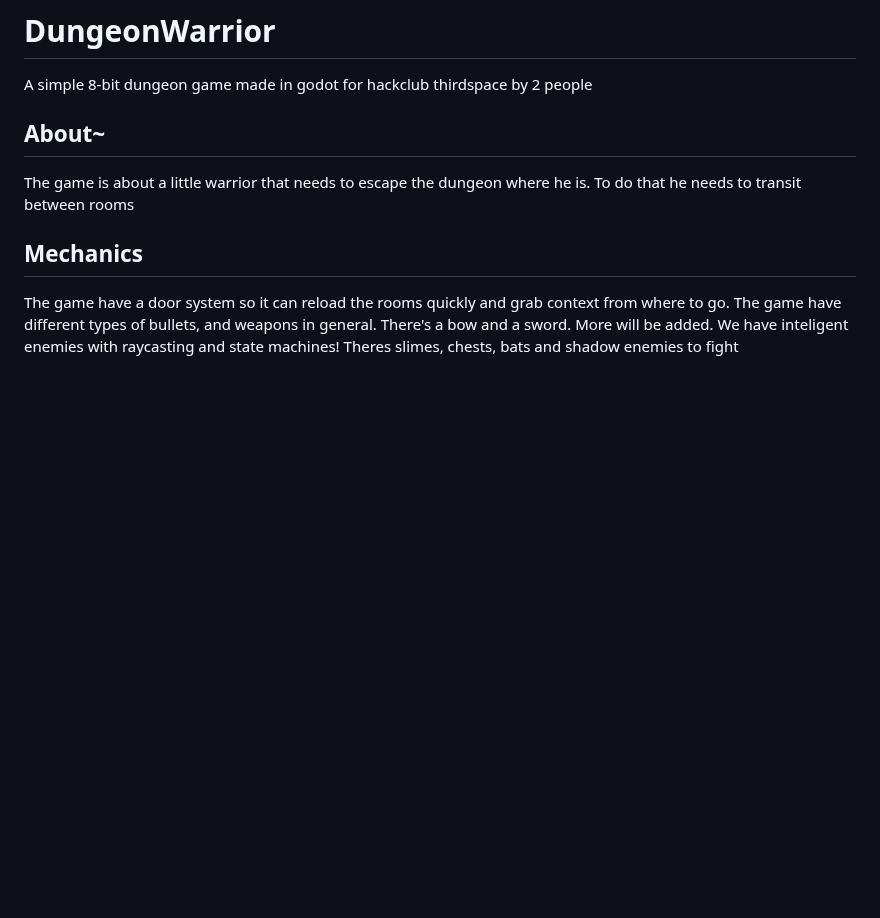
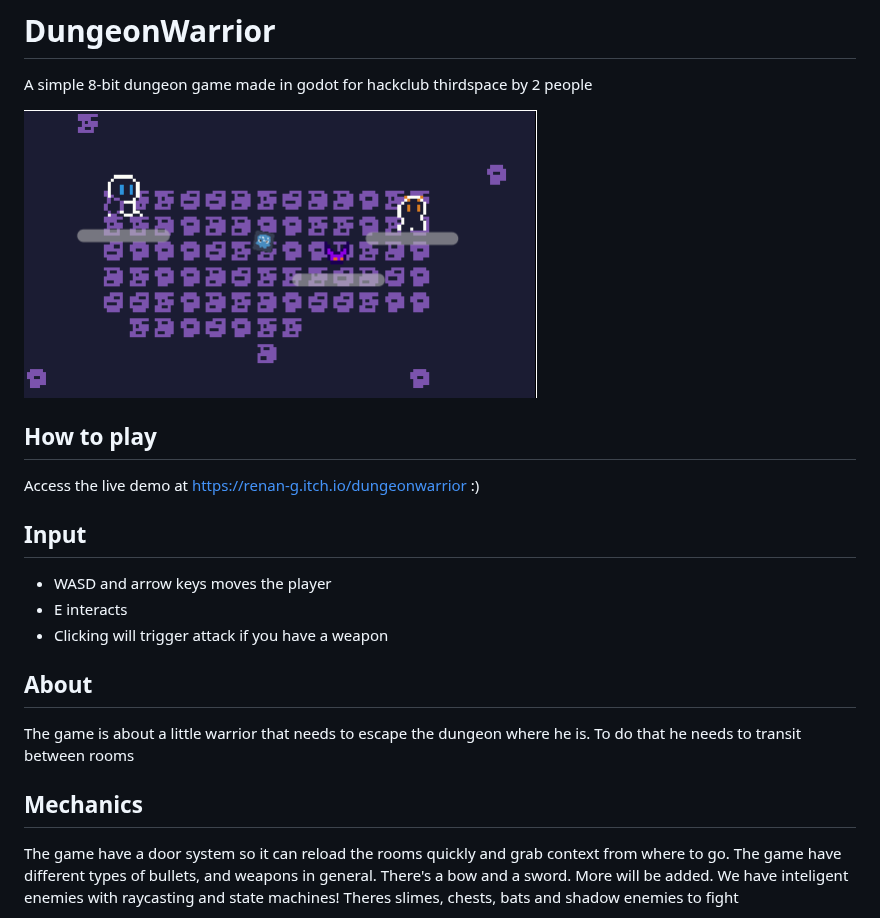
Before and after one commit to Renan-G-projec/DungeonWarrior, a Markdown page: README.md, the part around the change. GitHub-like rendering; pictures changed too: .github/screenshot.png (added); blank space fills up the shorter version.

Commit message:
chore: Added screenshot to the README. AMDG

```diff
--- a/README.md
+++ b/README.md
@@ -1,7 +1,17 @@
 # DungeonWarrior
 A simple 8-bit dungeon game made in godot for hackclub thirdspace by 2 people
 
-## About~
+![Screenshot](.github/screenshot.png)
+
+## How to play
+Access the live demo at https://renan-g.itch.io/dungeonwarrior :)
+
+## Input
+- WASD and arrow keys moves the player
+- E interacts
+- Clicking will trigger attack if you have a weapon
+
+## About
 The game is about a little warrior that needs to escape the dungeon where he is. To do that he needs to transit between rooms
 
 ## Mechanics
```
